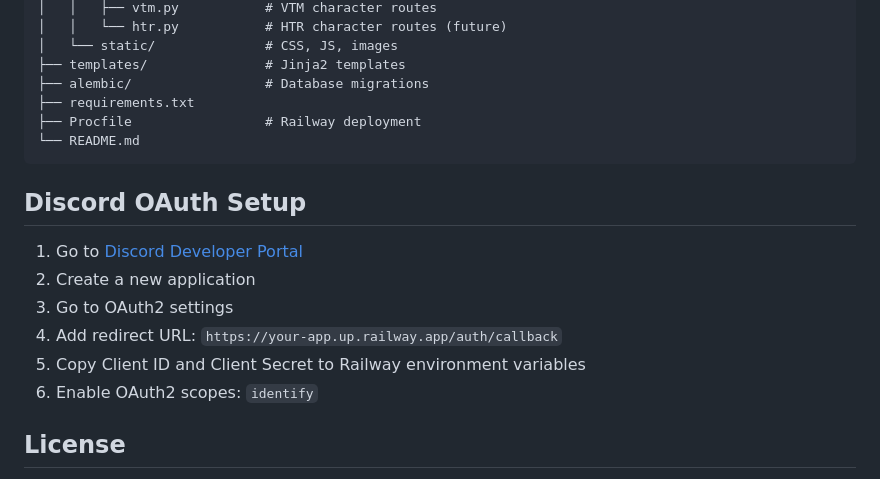
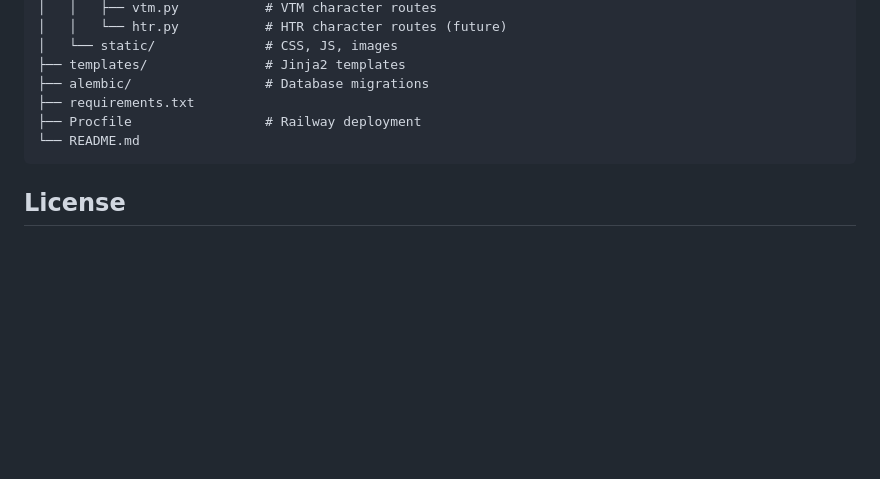
Before and after one commit to Mashbybot/wod-character-sheets, a Markdown page: README.md, the part around the change. GitHub-like rendering; blank space fills up the shorter version.

````diff
--- a/README.md
+++ b/README.md
@@ -79,15 +79,6 @@ wod-character-sheets/
 └── README.md
 ```
 
-## Discord OAuth Setup
-
-1. Go to [Discord Developer Portal](https://discord.com/developers/applications)
-2. Create a new application
-3. Go to OAuth2 settings
-4. Add redirect URL: `https://your-app.up.railway.app/auth/callback`
-5. Copy Client ID and Client Secret to Railway environment variables
-6. Enable OAuth2 scopes: `identify`
-
 ## License
 
 This is a personal project for World of Darkness gameplay. All World of Darkness content is owned by Paradox Interactive.
````
